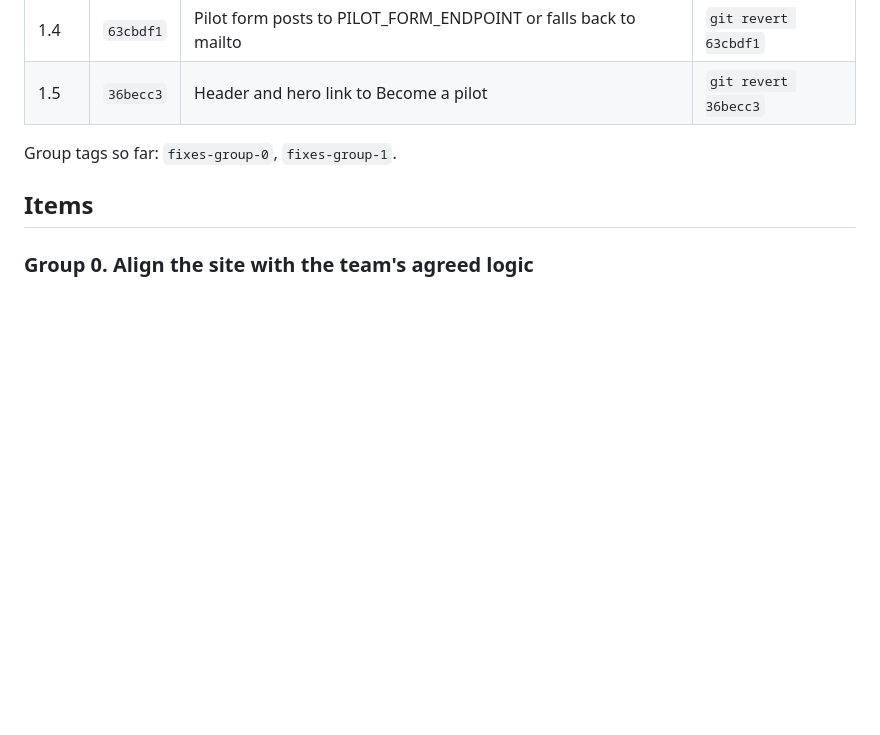
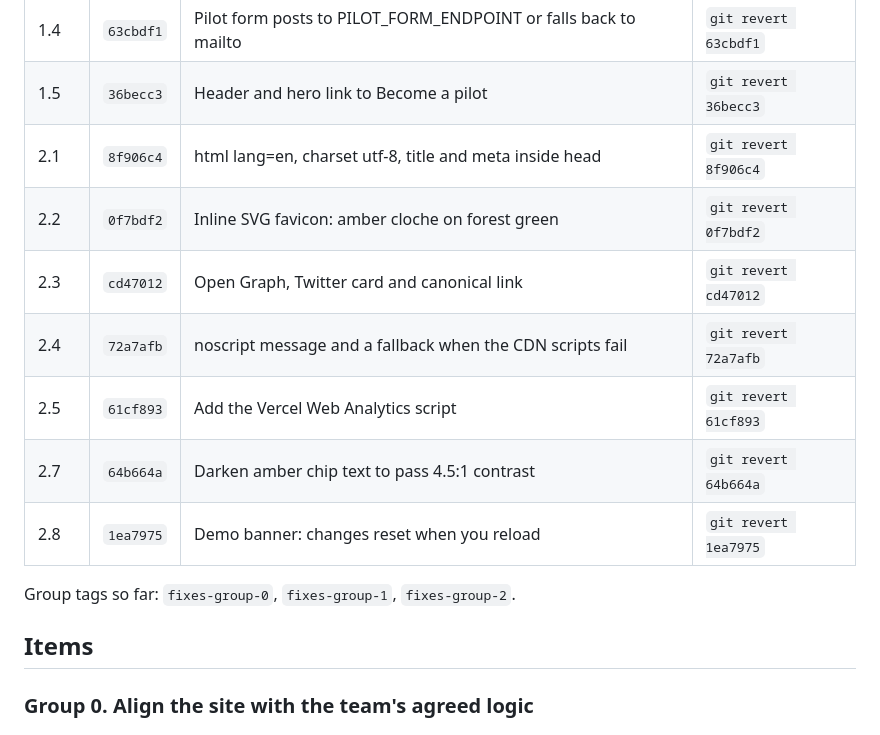
Before and after one commit to Mrpantzy/DemandInn, a Markdown page: REVIEW_FIXES.md, the part around the change. Drawn GitHub-style; blank space fills up the shorter version.

Commit message:
Log: commit index for group 2
Co-Authored-By: Claude Opus 5.5 <noreply@anthropic.com>

```diff
--- a/REVIEW_FIXES.md
+++ b/REVIEW_FIXES.md
@@ -48,8 +48,15 @@ Every commit on the branch, oldest first. Filled in at the end of each group, so
 | 1.3 | `fe23320` | Demo privacy card: remove placeholder, phrase as the pilot plan | `git revert fe23320` |
 | 1.4 | `63cbdf1` | Pilot form posts to PILOT_FORM_ENDPOINT or falls back to mailto | `git revert 63cbdf1` |
 | 1.5 | `36becc3` | Header and hero link to Become a pilot | `git revert 36becc3` |
+| 2.1 | `8f906c4` | html lang=en, charset utf-8, title and meta inside head | `git revert 8f906c4` |
+| 2.2 | `0f7bdf2` | Inline SVG favicon: amber cloche on forest green | `git revert 0f7bdf2` |
+| 2.3 | `cd47012` | Open Graph, Twitter card and canonical link | `git revert cd47012` |
+| 2.4 | `72a7afb` | noscript message and a fallback when the CDN scripts fail | `git revert 72a7afb` |
+| 2.5 | `61cf893` | Add the Vercel Web Analytics script | `git revert 61cf893` |
+| 2.7 | `64b664a` | Darken amber chip text to pass 4.5:1 contrast | `git revert 64b664a` |
+| 2.8 | `1ea7975` | Demo banner: changes reset when you reload | `git revert 1ea7975` |
 
-Group tags so far: `fixes-group-0`, `fixes-group-1`.
+Group tags so far: `fixes-group-0`, `fixes-group-1`, `fixes-group-2`.
 <!-- commit-index:end -->
 
 ## Items
```
